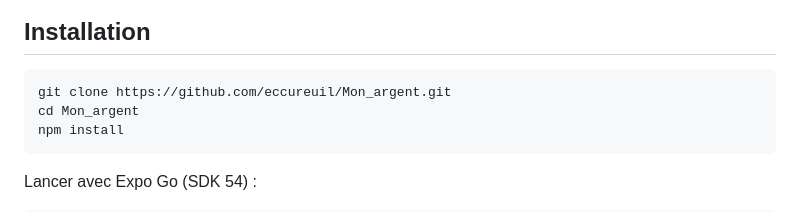
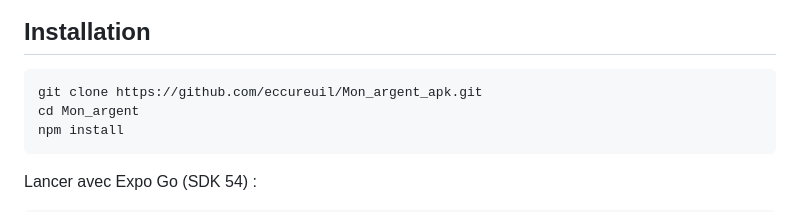
Before and after one commit to eccureuil/Mon_argent_apk, a Markdown page: README.md, the part around the change. Drawn GitHub-style.

Commit message:
ajustement readme1.1

````diff
--- a/README.md
+++ b/README.md
@@ -50,7 +50,7 @@ Gestion de finances personnelles 100% hors-ligne. Suivi multi-comptes (Espèces,
 ## Installation
 
 ```bash
-git clone https://github.com/eccureuil/Mon_argent.git
+git clone https://github.com/eccureuil/Mon_argent_apk.git
 cd Mon_argent
 npm install
 ```
````
